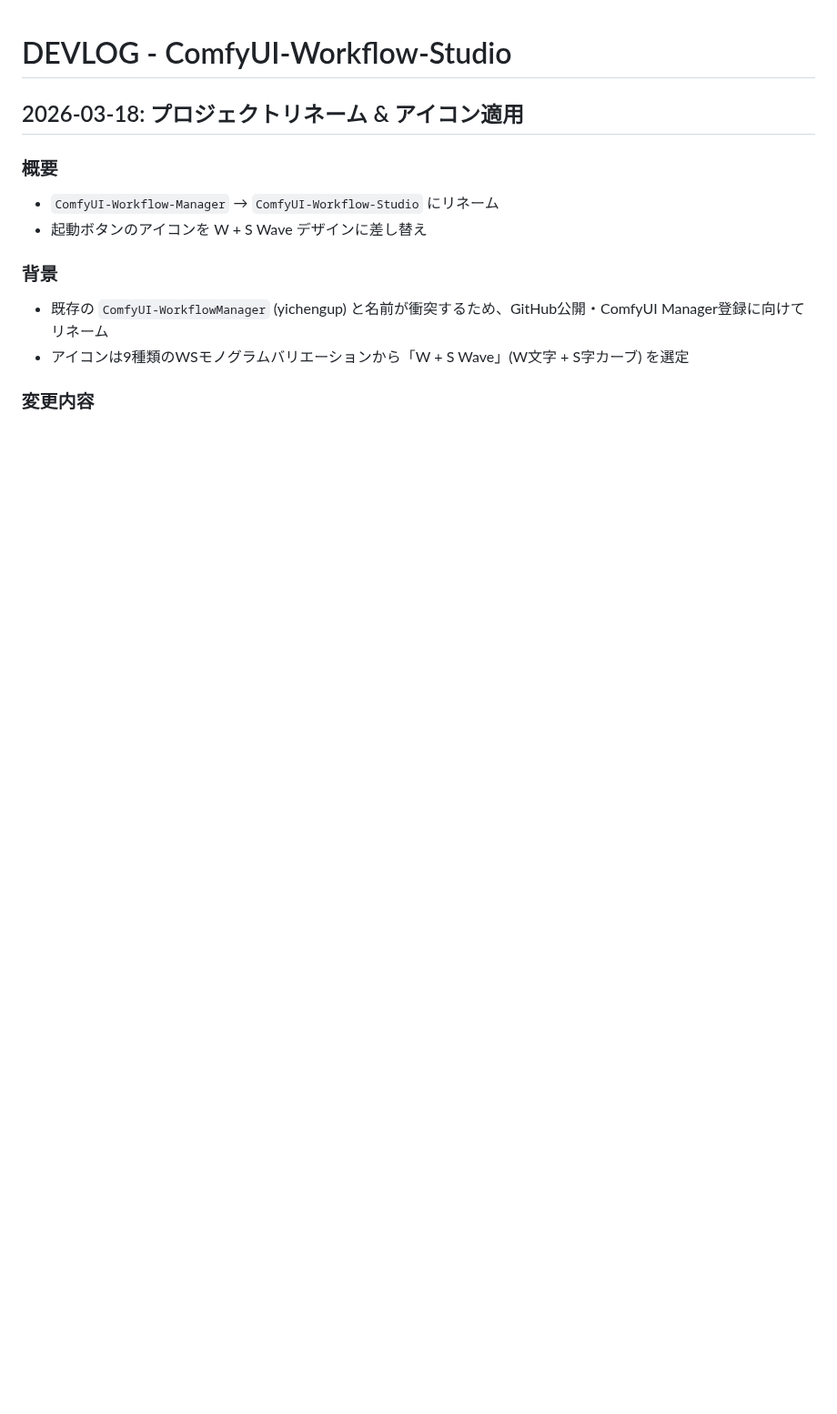
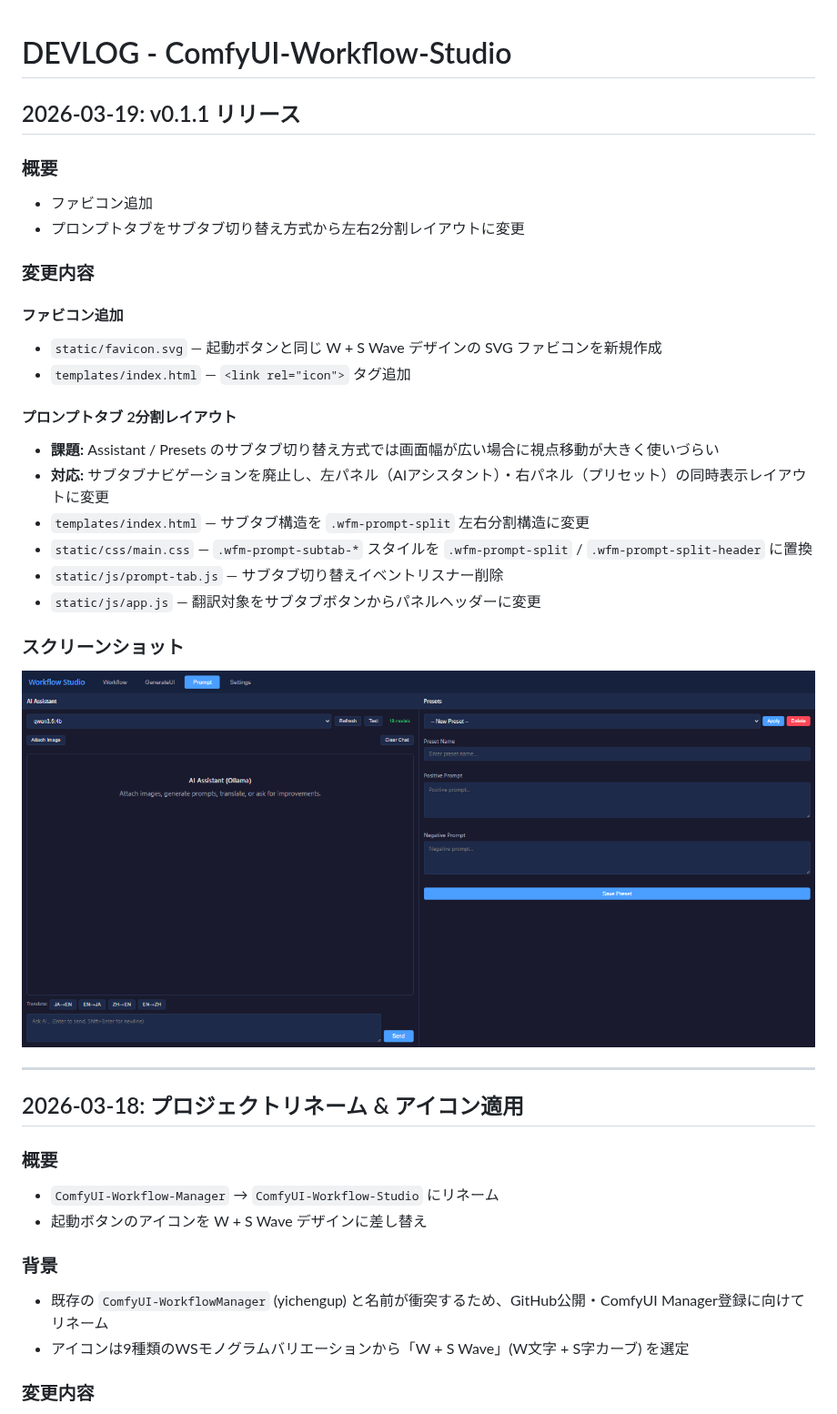
Before and after one commit to ketle-man/ComfyUI-Workflow-Studio, a Markdown page: DEVLOG.md, the part around the change. Shown at 91% size. GitHub-like rendering; pictures changed too: docs/screenshot_prompt.png; blank space fills up the shorter version.

```diff
--- a/DEVLOG.md
+++ b/DEVLOG.md
@@ -1,4 +1,29 @@
 # DEVLOG - ComfyUI-Workflow-Studio
+
+## 2026-03-19: v0.1.1 リリース
+
+### 概要
+- ファビコン追加
+- プロンプトタブをサブタブ切り替え方式から左右2分割レイアウトに変更
+
+### 変更内容
+
+#### ファビコン追加
+- `static/favicon.svg` — 起動ボタンと同じ W + S Wave デザインの SVG ファビコンを新規作成
+- `templates/index.html` — `<link rel="icon">` タグ追加
+
+#### プロンプトタブ 2分割レイアウト
+- **課題:** Assistant / Presets のサブタブ切り替え方式では画面幅が広い場合に視点移動が大きく使いづらい
+- **対応:** サブタブナビゲーションを廃止し、左パネル（AIアシスタント）・右パネル（プリセット）の同時表示レイアウトに変更
+- `templates/index.html` — サブタブ構造を `.wfm-prompt-split` 左右分割構造に変更
+- `static/css/main.css` — `.wfm-prompt-subtab-*` スタイルを `.wfm-prompt-split` / `.wfm-prompt-split-header` に置換
+- `static/js/prompt-tab.js` — サブタブ切り替えイベントリスナー削除
+- `static/js/app.js` — 翻訳対象をサブタブボタンからパネルヘッダーに変更
+
+### スクリーンショット
+![Prompt Tab](docs/screenshot_prompt.png)
+
+---
 
 ## 2026-03-18: プロジェクトリネーム & アイコン適用
 
```
Also changed, not shown: README.md (+2 -0 lines), 5 other files.
